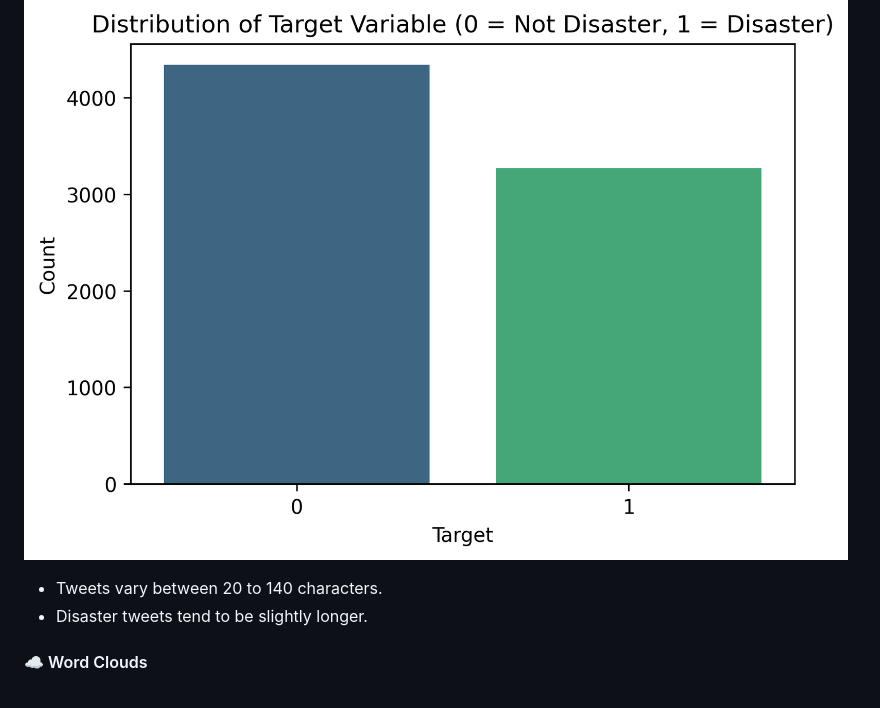
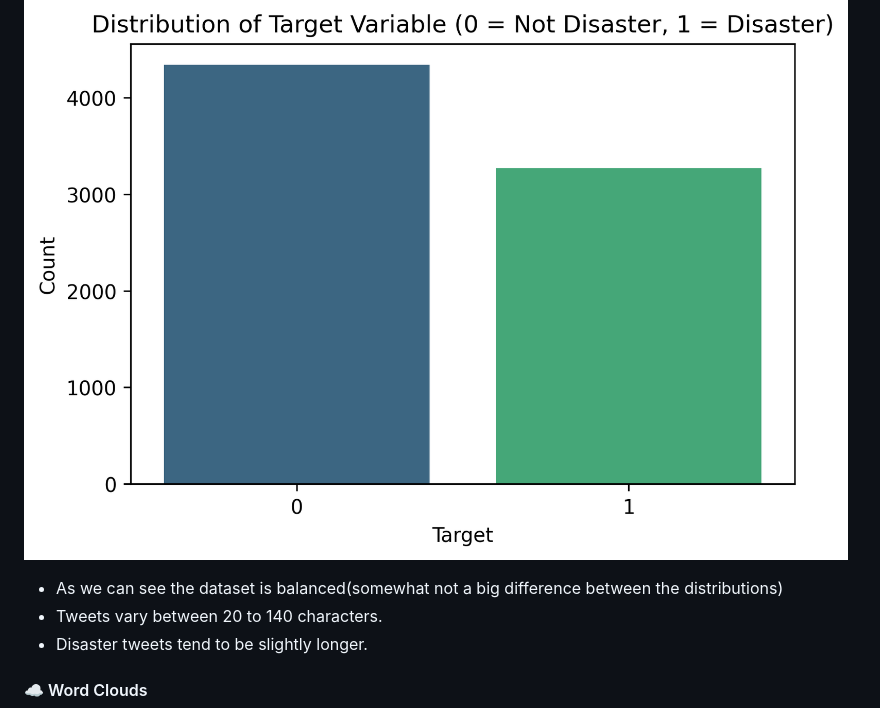
Before and after one commit to deBurglar/Disaster-tweets-xgboost, a Markdown page: README.md, the part around one of its changes. Drawn GitHub-style.

```diff
--- a/README.md
+++ b/README.md
@@ -32,5 +34,6 @@ EDA was performed to understand the distribution and characteristics of the text
 ![Tweet Length Distribution](plots/target_distribution.png)
 
+- As we can see the dataset is balanced(somewhat not a big difference between the distributions)
 - Tweets vary between 20 to 140 characters.
 - Disaster tweets tend to be slightly longer.
 
```
Also changed, not shown: other parts of README.md (+2 -0 lines).
